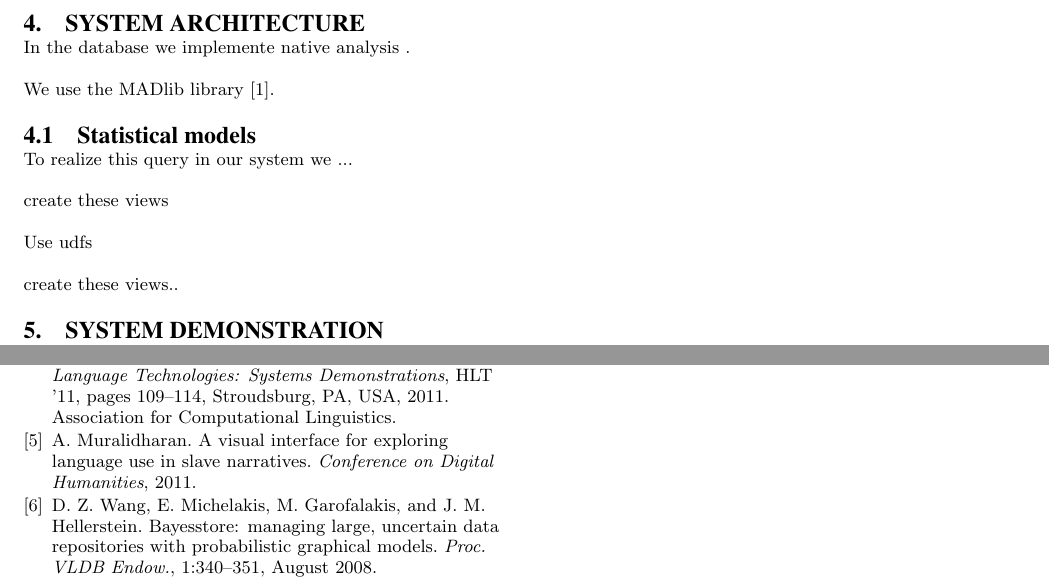
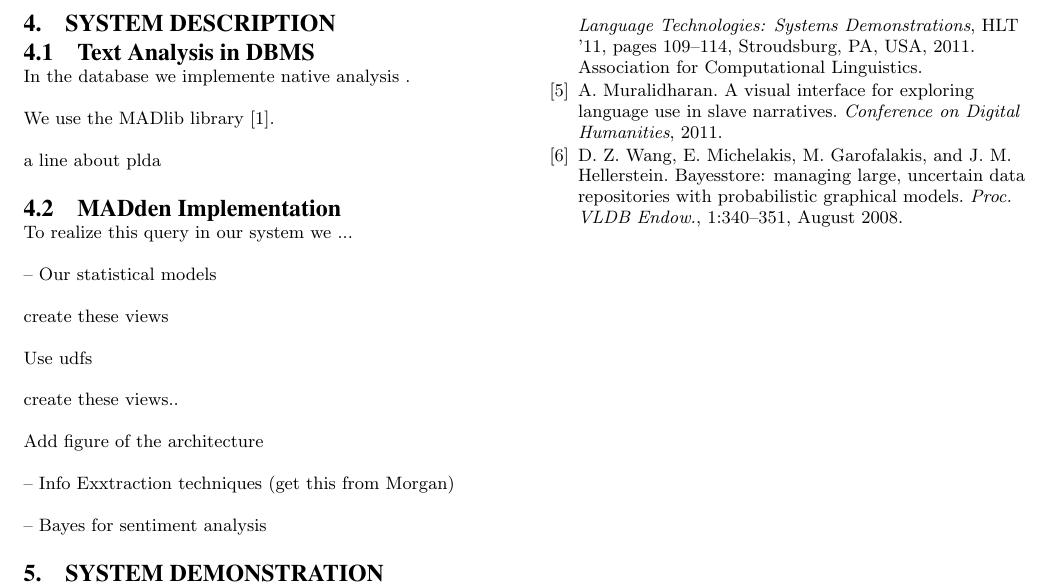
Before and after one commit to SakuraSound/MADden, a LaTeX paper (paper/sigmod12/madden.tex, which reads paper/sigmod12/content/systemdemonstration.tex, paper/sigmod12/content/systemdescription.tex): two parts of page 2 of 2 before the commit and part of page 2 of 2 after it, the two joined at a grey line, cut so that both start at the same text. Compiled offline with pdfLaTeX.

Commit message:
restructed paper layout

```diff
--- /dev/null
+++ b/paper/sigmod12/content/systemdemonstration.tex
@@ -0,0 +1,2 @@
+
+\section{System Demonstration}
--- a/paper/sigmod12/content/systemdescription.tex
+++ b/paper/sigmod12/content/systemdescription.tex
@@ -1,13 +1,18 @@
 
-\section{System Architecture}
+\section{System Description}
+
+\subsection{Text Analysis in DBMS}
 
 In the database we implemente native analysis .
 
 We use the MADlib library \cite{Cohen:2009:MSN:1687553.1687576}.
 
-\subsection{Statistical models}
+a line about plda
 
+\subsection{{\system} Implementation}
 To realize this query in our system we ...
+
+-- Our statistical models
 
 create these views
 
@@ -15,9 +20,8 @@ Use udfs
 
 create these views..
 
+Add figure of the architecture
 
-\section{System Demonstration}
+-- Info Exxtraction techniques (get this from Morgan)
 
-We will have a system with an interface to show this query
-
-Another query we are able to show ... extracted hospital records from ...
+-- Bayes  for sentiment analysis
```
Also changed, not shown: paper/sigmod12/madden.tex (+2 -1 lines), paper/sigmod12/content/systemdemonstration.tex (7 more changed lines).
